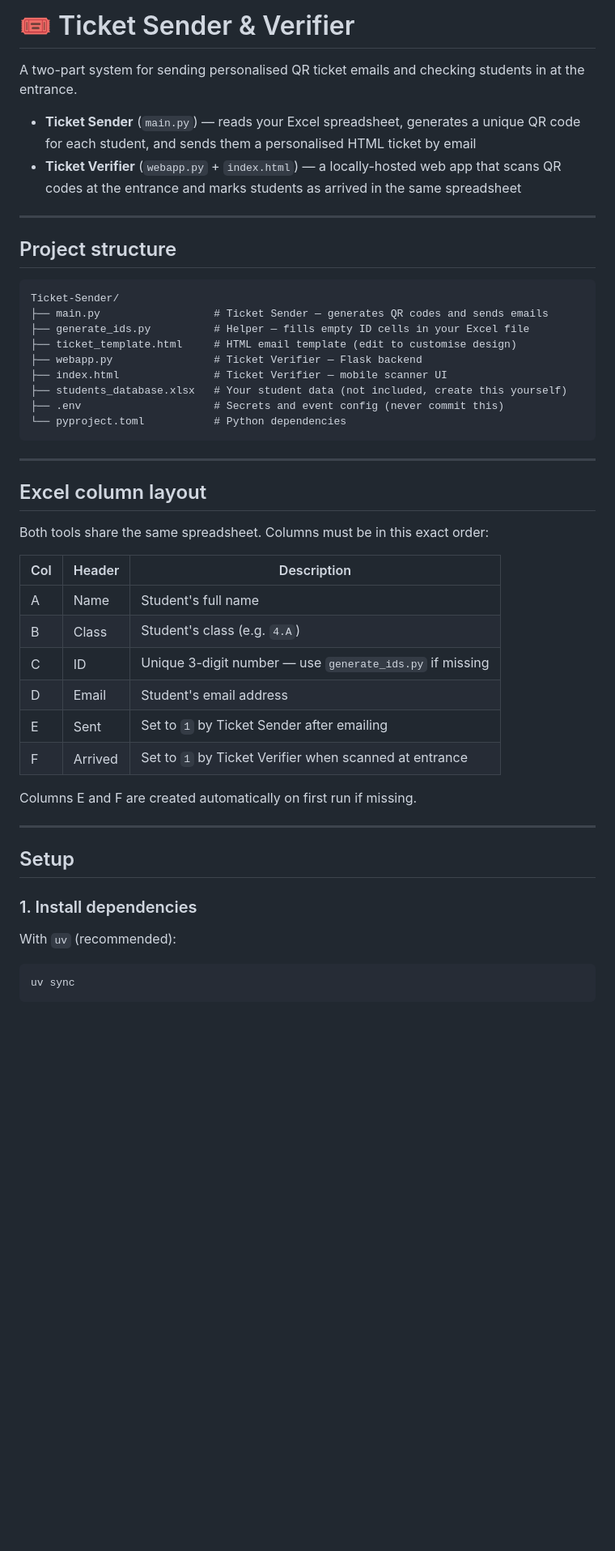
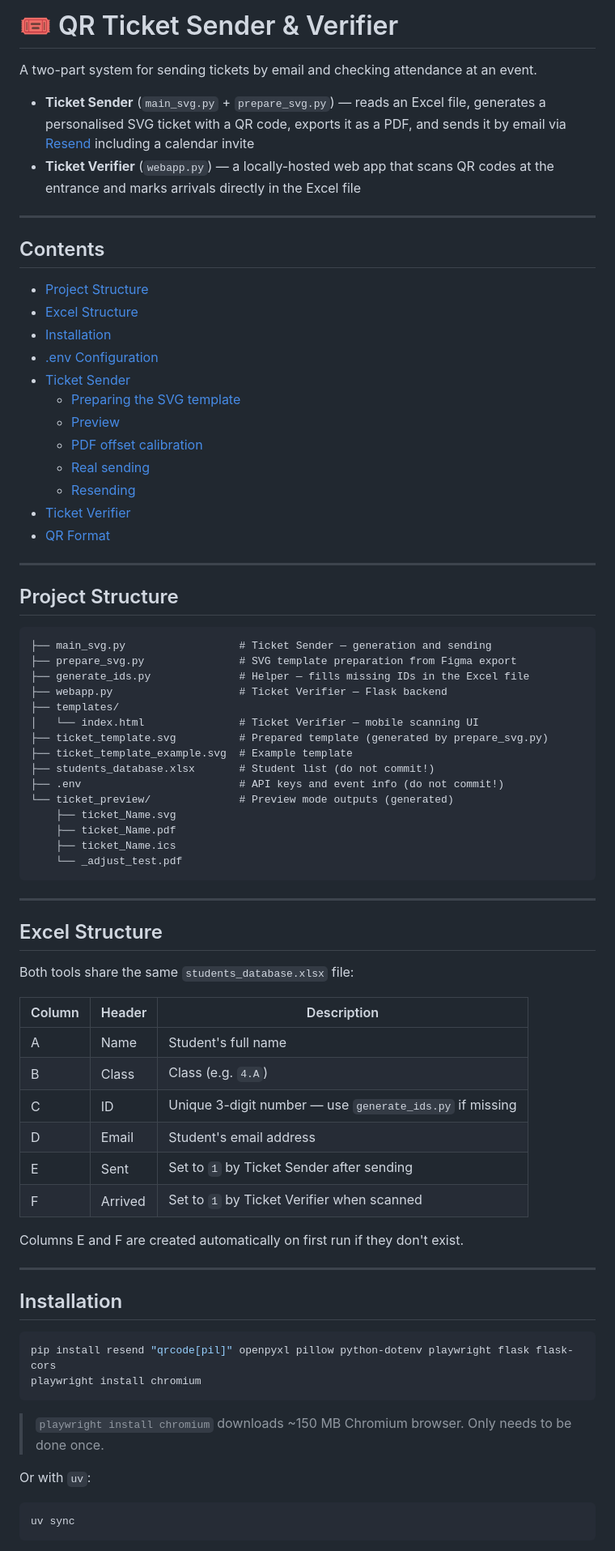
Before and after one commit to UnixHere/Ticket-Sender, a Markdown page: README.md, the part around one of its changes. Shown at 81% size. Drawn GitHub-style; blank space fills up the shorter version.

Commit message:
Revise README for QR Ticket Sender & Verifier
Updated README to reflect changes in ticket generation and verification process.

````diff
--- a/README.md
+++ b/README.md
@@ -1,50 +1,78 @@
-# 🎟 Ticket Sender & Verifier
+# 🎟 QR Ticket Sender & Verifier
 
-A two-part system for sending personalised QR ticket emails and checking students in at the entrance.
+A two-part system for sending tickets by email and checking attendance at an event.
 
-- **Ticket Sender** (`main.py`) — reads your Excel spreadsheet, generates a unique QR code for each student, and sends them a personalised HTML ticket by email
-- **Ticket Verifier** (`webapp.py` + `index.html`) — a locally-hosted web app that scans QR codes at the entrance and marks students as arrived in the same spreadsheet
+- **Ticket Sender** (`main_svg.py` + `prepare_svg.py`) — reads an Excel file, generates a personalised SVG ticket with a QR code, exports it as a PDF, and sends it by email via [Resend](https://resend.com) including a calendar invite
+- **Ticket Verifier** (`webapp.py`) — a locally-hosted web app that scans QR codes at the entrance and marks arrivals directly in the Excel file
 
 ---
 
-## Project structure
+## Contents
+
+- [Project Structure](#project-structure)
+- [Excel Structure](#excel-structure)
+- [Installation](#installation)
+- [.env Configuration](#env-configuration)
+- [Ticket Sender](#-ticket-sender)
+  - [Preparing the SVG template](#1-preparing-the-svg-template)
+  - [Preview](#2-preview--check-the-result-without-sending)
+  - [PDF offset calibration](#3-pdf-text-offset-calibration)
+  - [Real sending](#4-real-sending)
+  - [Resending](#5-resending-to-a-specific-student)
+- [Ticket Verifier](#-ticket-verifier)
+- [QR Format](#qr-format)
+
+---
+
+## Project Structure
 
 ```
-Ticket-Sender/
-├── main.py                  # Ticket Sender — generates QR codes and sends emails
-├── generate_ids.py          # Helper — fills empty ID cells in your Excel file
-├── ticket_template.html     # HTML email template (edit to customise design)
-├── webapp.py                # Ticket Verifier — Flask backend
-├── index.html               # Ticket Verifier — mobile scanner UI
-├── students_database.xlsx   # Your student data (not included, create this yourself)
-├── .env                     # Secrets and event config (never commit this)
-└── pyproject.toml           # Python dependencies
+├── main_svg.py                  # Ticket Sender — generation and sending
+├── prepare_svg.py               # SVG template preparation from Figma export
+├── generate_ids.py              # Helper — fills missing IDs in the Excel file
+├── webapp.py                    # Ticket Verifier — Flask backend
+├── templates/
+│   └── index.html               # Ticket Verifier — mobile scanning UI
+├── ticket_template.svg          # Prepared template (generated by prepare_svg.py)
+├── ticket_template_example.svg  # Example template
+├── students_database.xlsx       # Student list (do not commit!)
+├── .env                         # API keys and event info (do not commit!)
+└── ticket_preview/              # Preview mode outputs (generated)
+    ├── ticket_Name.svg
+    ├── ticket_Name.pdf
+    ├── ticket_Name.ics
+    └── _adjust_test.pdf
 ```
 
 ---
 
-## Excel column layout
+## Excel Structure
 
-Both tools share the same spreadsheet. Columns must be in this exact order:
+Both tools share the same `students_database.xlsx` file:
 
-| Col | Header   | Description                                              |
-|-----|----------|----------------------------------------------------------|
-| A   | Name     | Student's full name                                      |
-| B   | Class    | Student's class (e.g. `4.A`)                             |
-| C   | ID       | Unique 3-digit number — use `generate_ids.py` if missing |
-| D   | Email    | Student's email address                                  |
-| E   | Sent     | Set to `1` by Ticket Sender after emailing               |
-| F   | Arrived  | Set to `1` by Ticket Verifier when scanned at entrance   |
+| Column | Header | Description |
+|--------|--------|-------------|
+| A | Name | Student's full name |
+| B | Class | Class (e.g. `4.A`) |
+| C | ID | Unique 3-digit number — use `generate_ids.py` if missing |
+| D | Email | Student's email address |
+| E | Sent | Set to `1` by Ticket Sender after sending |
+| F | Arrived | Set to `1` by Ticket Verifier when scanned |
 
-Columns E and F are created automatically on first run if missing.
+Columns E and F are created automatically on first run if they don't exist.
 
 ---
 
-## Setup
+## Installation
 
-### 1. Install dependencies
+```bash
+pip install resend "qrcode[pil]" openpyxl pillow python-dotenv playwright flask flask-cors
+playwright install chromium
+```
 
-With `uv` (recommended):
+> `playwright install chromium` downloads ~150 MB Chromium browser. Only needs to be done once.
+
+Or with `uv`:
 ```bash
 uv sync
 ```
````
Also changed, not shown: other parts of README.md (+101 -121 lines).
